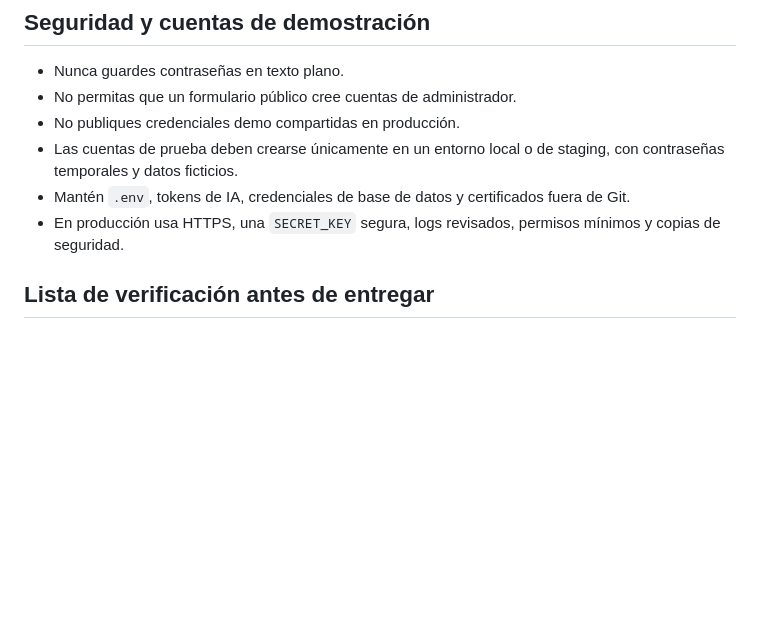
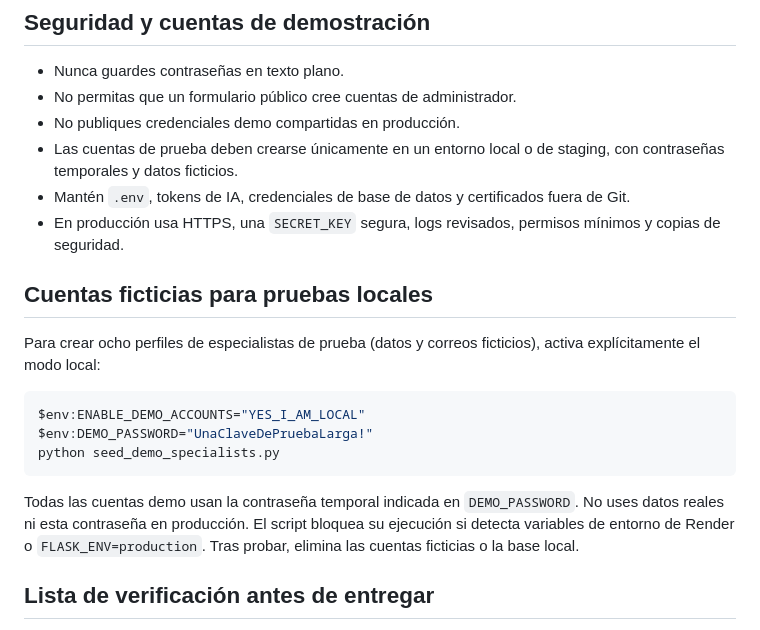
Before and after one commit to EdgarCastanon/Proyecto_ServiHogar, a Markdown page: README.md, the part around the change. GitHub-like rendering; blank space fills up the shorter version.

Commit message:
Documenta cuentas demo locales y medidas de seguridad

````diff
--- a/README.md
+++ b/README.md
@@ -119,6 +119,19 @@ No borres ni recrees las tablas existentes solo para probar nuevas funciones. Pr
 - Mantén `.env`, tokens de IA, credenciales de base de datos y certificados fuera de Git.
 - En producción usa HTTPS, una `SECRET_KEY` segura, logs revisados, permisos mínimos y copias de seguridad.
 
+
+## Cuentas ficticias para pruebas locales
+
+Para crear ocho perfiles de especialistas de prueba (datos y correos ficticios), activa explícitamente el modo local:
+
+```powershell
+$env:ENABLE_DEMO_ACCOUNTS="YES_I_AM_LOCAL"
+$env:DEMO_PASSWORD="UnaClaveDePruebaLarga!"
+python seed_demo_specialists.py
+```
+
+Todas las cuentas demo usan la contraseña temporal indicada en `DEMO_PASSWORD`. No uses datos reales ni esta contraseña en producción. El script bloquea su ejecución si detecta variables de entorno de Render o `FLASK_ENV=production`. Tras probar, elimina las cuentas ficticias o la base local.
+
 ## Lista de verificación antes de entregar
 
 - [ ] Registro e inicio de sesión válidos e inválidos.
````
